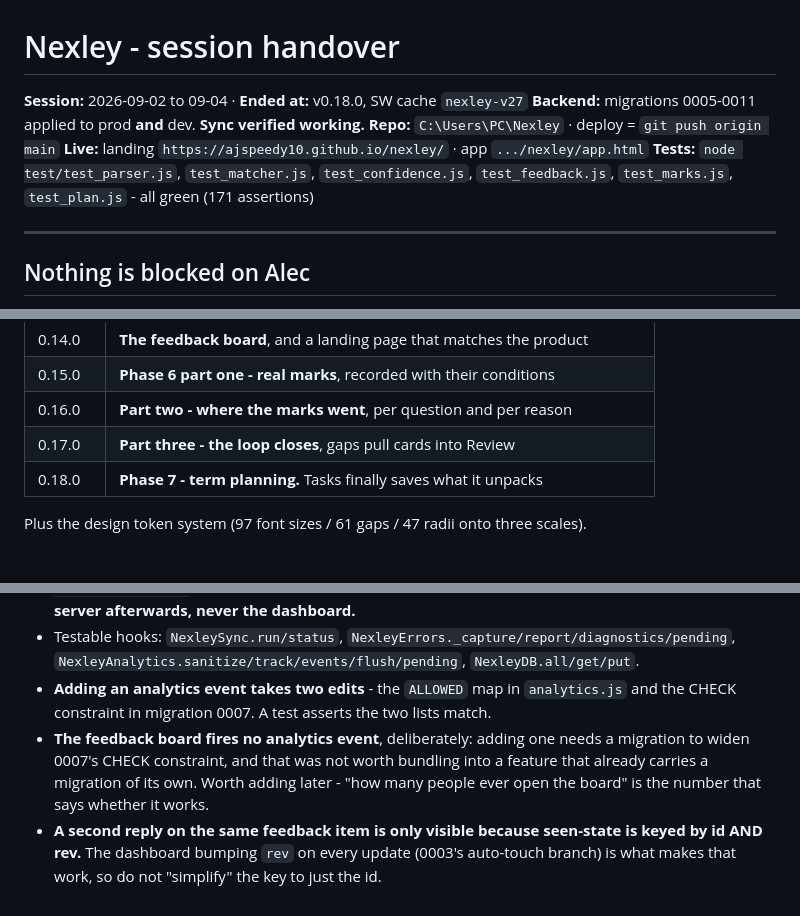
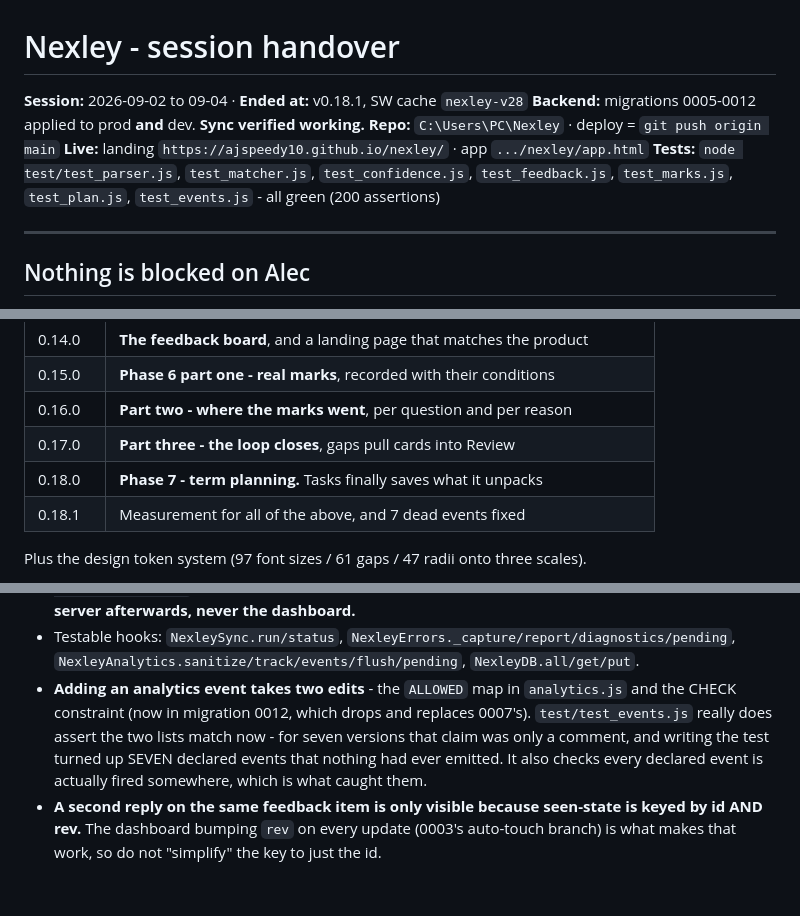
Before and after one commit to AJSPEEDY10/nexley, a Markdown page: HANDOVER.md, 3 parts joined by grey strips. GitHub-like rendering.

Commit message:
HANDOVER: the two-lists test is real now, and 0012 is applied
Co-Authored-By: Claude Opus 5 <noreply@anthropic.com>
Claude-Session: https://claude.ai/code/session_01S25HBWoL8An6zrPShkbBgx

```diff
--- a/HANDOVER.md
+++ b/HANDOVER.md
@@ -1,11 +1,12 @@
 # Nexley - session handover
 
-**Session:** 2026-09-02 to 09-04 · **Ended at:** v0.18.0, SW cache `nexley-v27`
-**Backend:** migrations 0005-0011 applied to prod **and** dev. **Sync verified working.**
+**Session:** 2026-09-02 to 09-04 · **Ended at:** v0.18.1, SW cache `nexley-v28`
+**Backend:** migrations 0005-0012 applied to prod **and** dev. **Sync verified working.**
 **Repo:** `C:\Users\PC\Nexley` · deploy = `git push origin main`
 **Live:** landing `https://ajspeedy10.github.io/nexley/` · app `.../nexley/app.html`
 **Tests:** `node test/test_parser.js`, `test_matcher.js`, `test_confidence.js`,
-`test_feedback.js`, `test_marks.js`, `test_plan.js` - all green (171 assertions)
+`test_feedback.js`, `test_marks.js`, `test_plan.js`, `test_events.js` - all green
+(200 assertions)
 
 ---
 
@@ -62,6 +63,7 @@ Everything else that was waiting on him has been cleared or dropped:
 | 0.16.0 | **Part two - where the marks went**, per question and per reason |
 | 0.17.0 | **Part three - the loop closes**, gaps pull cards into Review |
 | 0.18.0 | **Phase 7 - term planning.** Tasks finally saves what it unpacks |
+| 0.18.1 | Measurement for all of the above, and 7 dead events fixed |
 
 Plus the design token system (97 font sizes / 61 gaps / 47 radii onto three scales).
 
@@ -259,11 +261,11 @@ before committing.** Use a fresh port every time - see the traps.
 - Testable hooks: `NexleySync.run/status`, `NexleyErrors._capture/report/diagnostics/pending`,
   `NexleyAnalytics.sanitize/track/events/flush/pending`, `NexleyDB.all/get/put`.
 - **Adding an analytics event takes two edits** - the `ALLOWED` map in `analytics.js` and the
-  CHECK constraint in migration 0007. A test asserts the two lists match.
-- **The feedback board fires no analytics event**, deliberately: adding one needs a
-  migration to widen 0007's CHECK constraint, and that was not worth bundling into a
-  feature that already carries a migration of its own. Worth adding later - "how many
-  people ever open the board" is the number that says whether it works.
+  CHECK constraint (now in migration 0012, which drops and replaces 0007's).
+  `test/test_events.js` really does assert the two lists match now - for seven versions
+  that claim was only a comment, and writing the test turned up SEVEN declared events that
+  nothing had ever emitted. It also checks every declared event is actually fired
+  somewhere, which is what caught them.
 - **A second reply on the same feedback item is only visible because seen-state is keyed
   by id AND rev.** The dashboard bumping `rev` on every update (0003's auto-touch branch)
   is what makes that work, so do not "simplify" the key to just the id.
```
